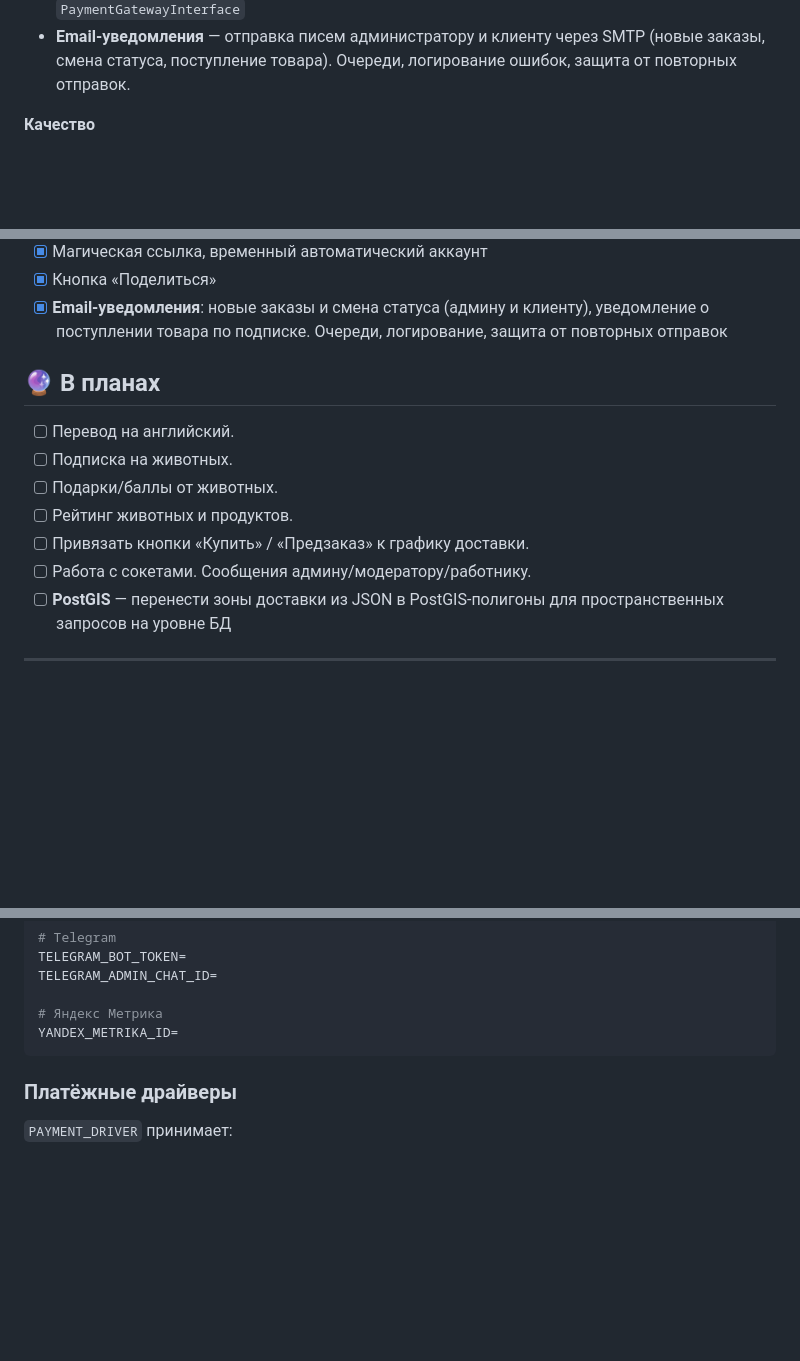
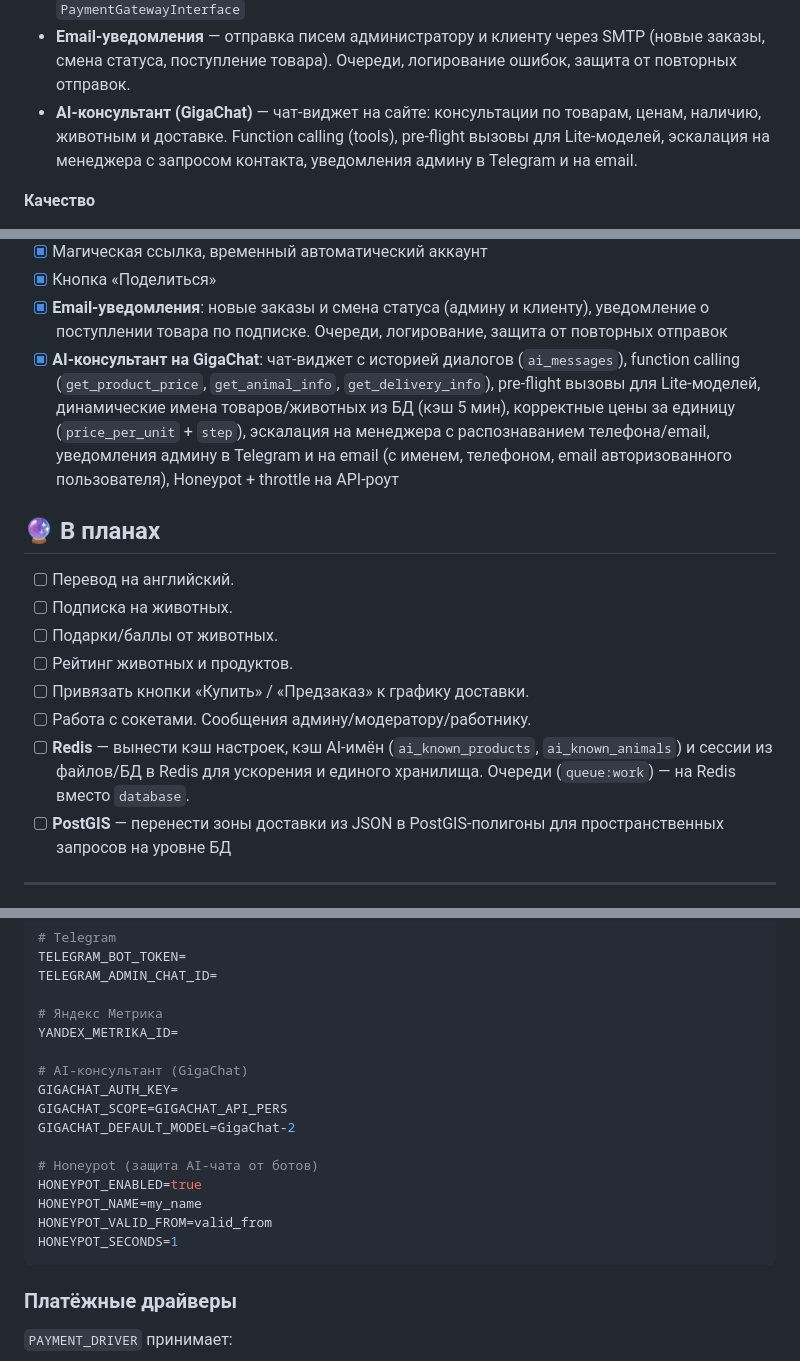
Before and after one commit to Alexey96may/Rancho-Shop, a Markdown page: README.ru.md, 3 parts joined by grey strips. GitHub-like rendering; blank space fills up the shorter version.

````diff
--- a/README.ru.md
+++ b/README.ru.md
@@ -65,6 +65,7 @@ Pet-проект онлайн-магазина для небольшой мол
 - **Яндекс Статик API** — скриншот карты для Telegram-бота
 - **Платежи:** YooKassa (протестировано), Direct / Tinkoff / PayMaster / Fake через единый `PaymentGatewayInterface`
 - **Email-уведомления** — отправка писем администратору и клиенту через SMTP (новые заказы, смена статуса, поступление товара). Очереди, логирование ошибок, защита от повторных отправок.
+- **AI-консультант (GigaChat)** — чат-виджет на сайте: консультации по товарам, ценам, наличию, животным и доставке. Function calling (tools), pre-flight вызовы для Lite-моделей, эскалация на менеджера с запросом контакта, уведомления админу в Telegram и на email.
 
 **Качество**
 
@@ -153,6 +155,7 @@ Pet-проект онлайн-магазина для небольшой мол
 - [x] Магическая ссылка, временный автоматический аккаунт
 - [x] Кнопка «Поделиться»
 - [x] **Email-уведомления**: новые заказы и смена статуса (админу и клиенту), уведомление о поступлении товара по подписке. Очереди, логирование, защита от повторных отправок
+- [x] **AI-консультант на GigaChat**: чат-виджет с историей диалогов (`ai_messages`), function calling (`get_product_price`, `get_animal_info`, `get_delivery_info`), pre-flight вызовы для Lite-моделей, динамические имена товаров/животных из БД (кэш 5 мин), корректные цены за единицу (`price_per_unit` + `step`), эскалация на менеджера с распознаванием телефона/email, уведомления админу в Telegram и на email (с именем, телефоном, email авторизованного пользователя), Honeypot + throttle на API-роут
 
 ## 🔮 В планах
 
@@ -162,6 +165,7 @@ Pet-проект онлайн-магазина для небольшой мол
 - [ ] Рейтинг животных и продуктов.
 - [ ] Привязать кнопки «Купить» / «Предзаказ» к графику доставки.
 - [ ] Работа с сокетами. Сообщения админу/модератору/работнику.
+- [ ] **Redis** — вынести кэш настроек, кэш AI-имён (`ai_known_products`, `ai_known_animals`) и сессии из файлов/БД в Redis для ускорения и единого хранилища. Очереди (`queue:work`) — на Redis вместо `database`.
 - [ ] **PostGIS** — перенести зоны доставки из JSON в PostGIS-полигоны для пространственных запросов на уровне БД
 
 ---
@@ -276,6 +280,17 @@ TELEGRAM_ADMIN_CHAT_ID=
 
 # Яндекс Метрика
 YANDEX_METRIKA_ID=
+
+# AI-консультант (GigaChat)
+GIGACHAT_AUTH_KEY=
+GIGACHAT_SCOPE=GIGACHAT_API_PERS
+GIGACHAT_DEFAULT_MODEL=GigaChat-2
+
+# Honeypot (защита AI-чата от ботов)
+HONEYPOT_ENABLED=true
+HONEYPOT_NAME=my_name
+HONEYPOT_VALID_FROM=valid_from
+HONEYPOT_SECONDS=1
 ```
 
 ### Платёжные драйверы
````
Also changed, not shown: other parts of README.ru.md (+1 -0 lines), README.md (+59 -43 lines).
